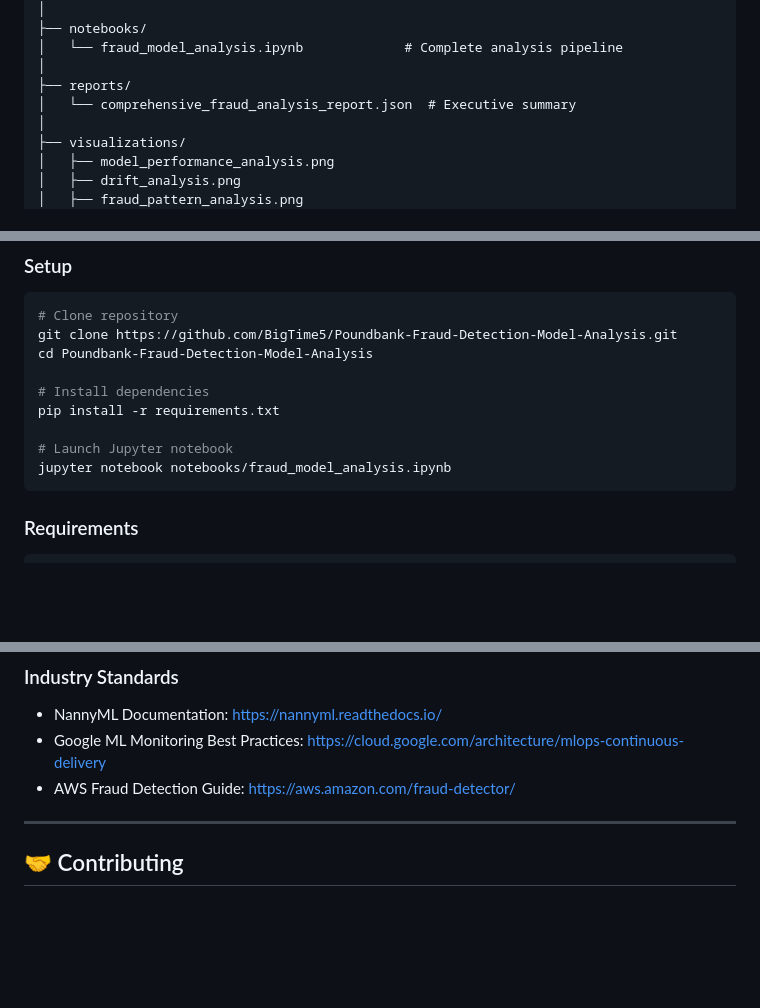
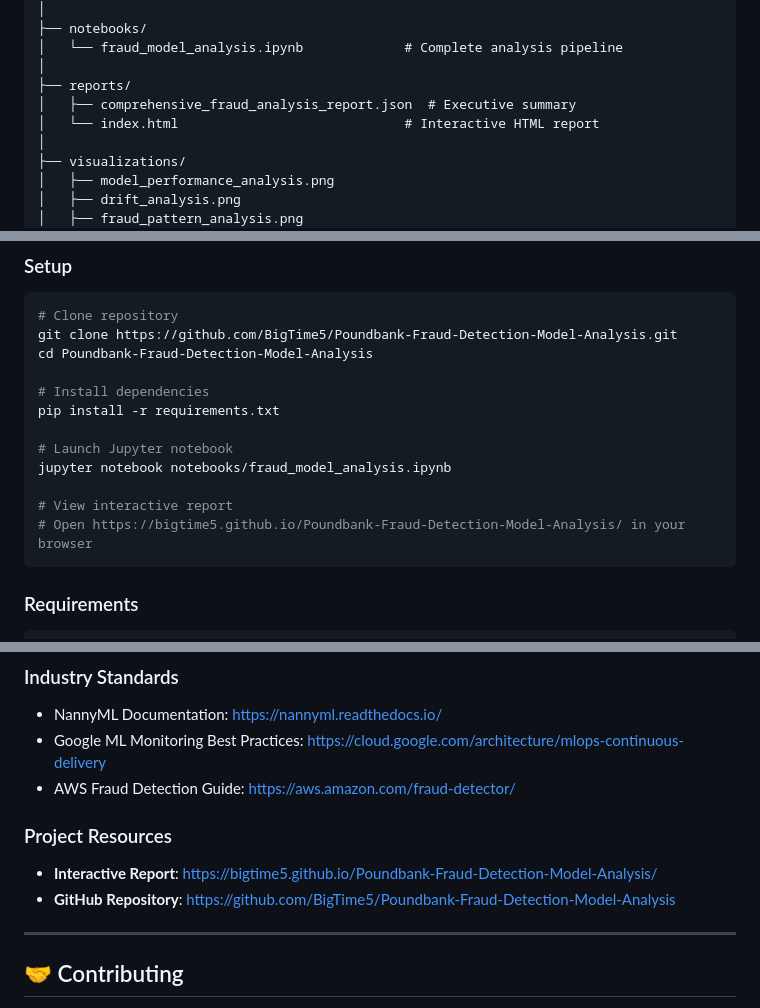
Before and after one commit to BigTime5/Poundbank-Fraud-Detection-Model-Analysis, a Markdown page: README.md, 3 parts joined by grey strips. Drawn GitHub-style; blank space fills up the shorter version.

Commit message:
Enhance README with interactive report and resources
Added interactive report link and updated project resources section.

````diff
--- a/README.md
+++ b/README.md
@@ -261,7 +264,8 @@ fraud-detection-drift-analysis/
 │   └── fraud_model_analysis.ipynb             # Complete analysis pipeline
 │
 ├── reports/
-│   └── comprehensive_fraud_analysis_report.json  # Executive summary
+│   ├── comprehensive_fraud_analysis_report.json  # Executive summary
+│   └── index.html                             # Interactive HTML report
 │
 ├── visualizations/
 │   ├── model_performance_analysis.png
@@ -296,6 +300,9 @@ pip install -r requirements.txt
 
 # Launch Jupyter notebook
 jupyter notebook notebooks/fraud_model_analysis.ipynb
+
+# View interactive report
+# Open https://bigtime5.github.io/Poundbank-Fraud-Detection-Model-Analysis/ in your browser
 ```
 
 ### Requirements
@@ -373,6 +380,9 @@ for prob_range in [(0, 0.1), (0.1, 0.2), ..., (0.9, 1.0)]:
 - Google ML Monitoring Best Practices: https://cloud.google.com/architecture/mlops-continuous-delivery
 - AWS Fraud Detection Guide: https://aws.amazon.com/fraud-detector/
 
+### Project Resources
+- **Interactive Report**: https://bigtime5.github.io/Poundbank-Fraud-Detection-Model-Analysis/
+- **GitHub Repository**: https://github.com/BigTime5/Poundbank-Fraud-Detection-Model-Analysis
 
 ---
 
````
Also changed, not shown: other parts of README.md (+6 -2 lines).
